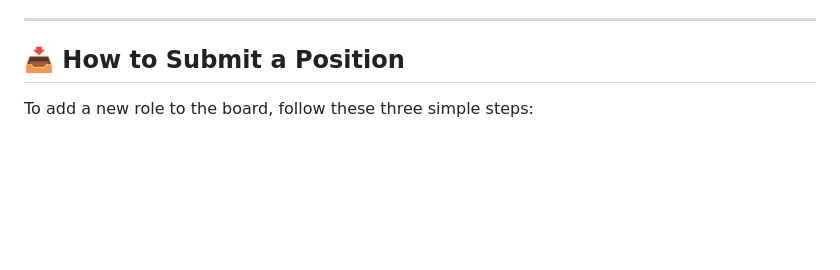
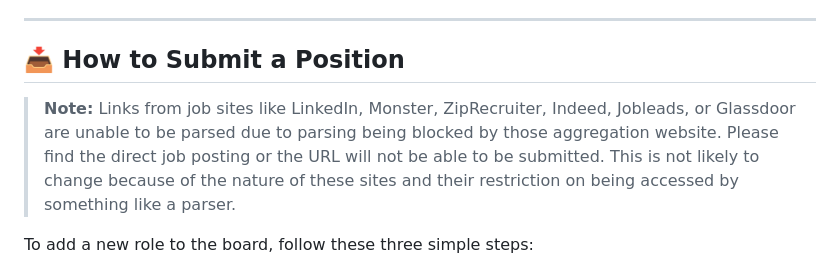
Before and after one commit to koronkowy/Threaty, a Markdown page: README.md, the part around the change. Rendered like a GitHub page; blank space fills up the shorter version.

```diff
--- a/README.md
+++ b/README.md
@@ -15,6 +15,8 @@ By surfacing region constraints, work models, and dynamic recency metrics direct
 ---
 
 ## 📥 How to Submit a Position
+
+> **Note:** Links from job sites like LinkedIn, Monster, ZipRecruiter, Indeed, Jobleads, or Glassdoor are unable to be parsed due to parsing being blocked by those aggregation website. Please find the direct job posting or the URL will not be able to be submitted. This is not likely to change because of the nature of these sites and their restriction on being accessed by something like a parser.
 
 To add a new role to the board, follow these three simple steps:
 
```
